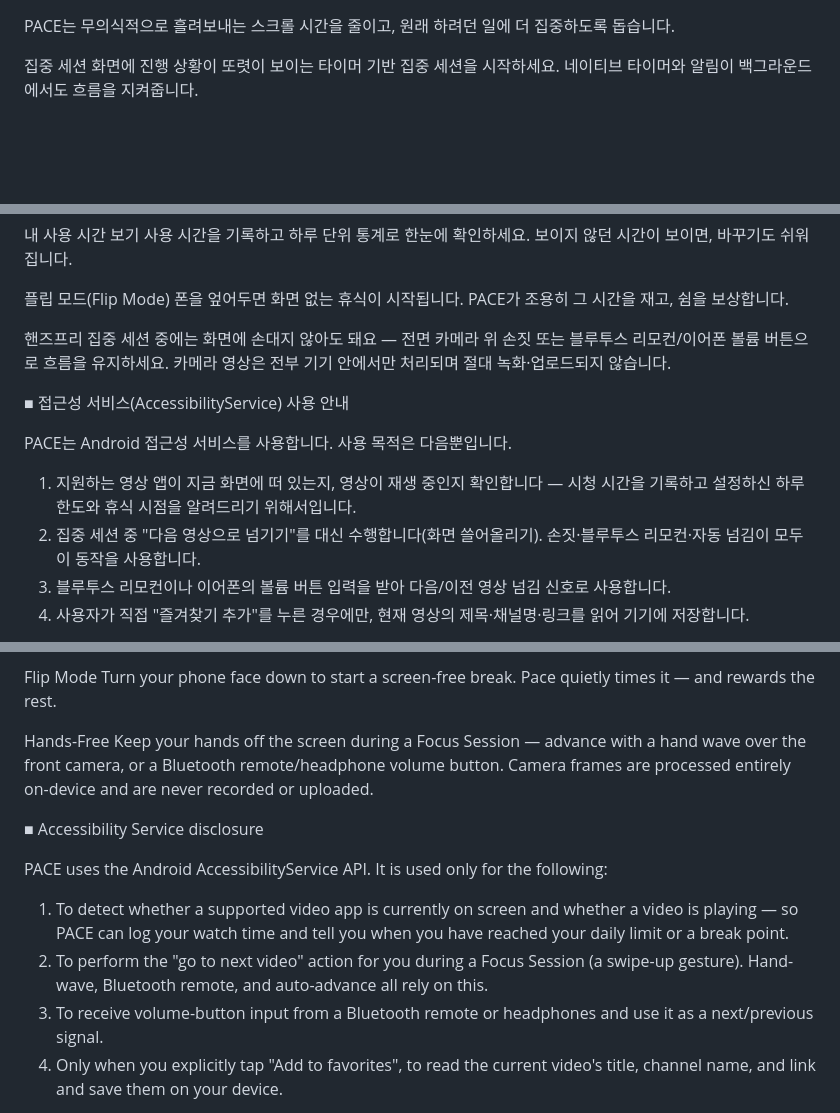
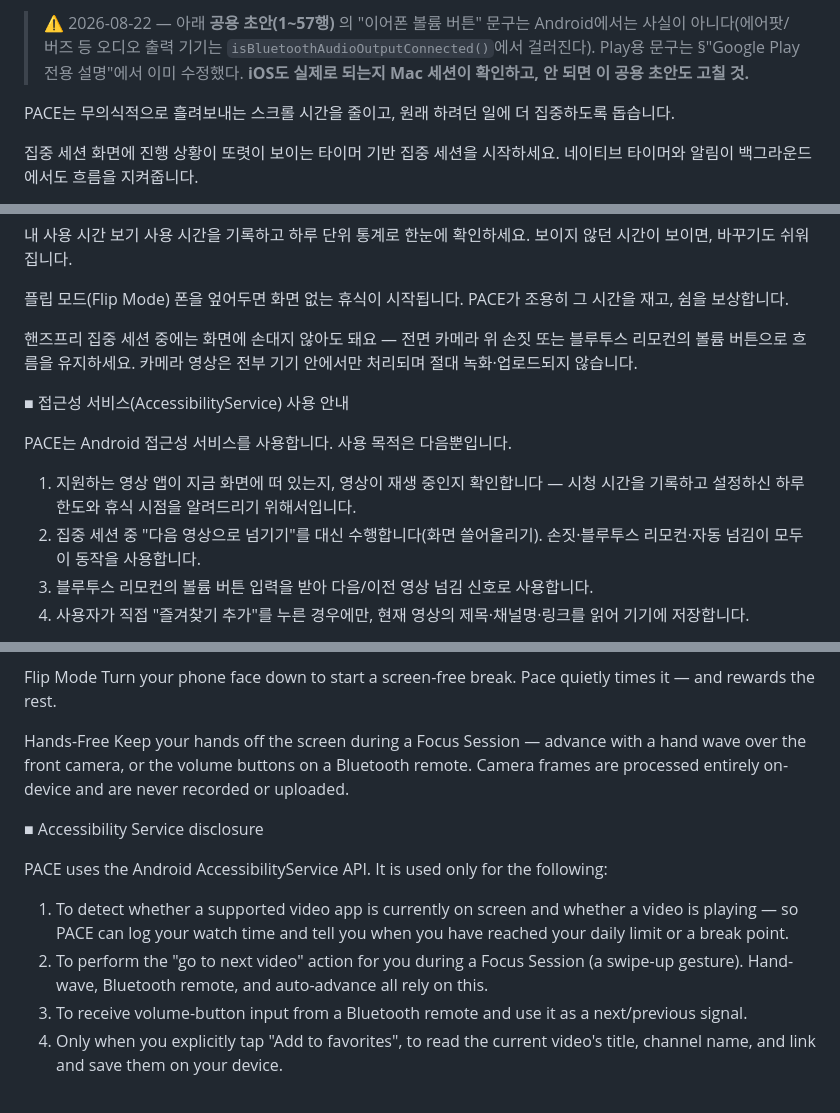
Before and after one commit to eileen0321/PACE, a Markdown page: store_description_draft.md, 3 parts joined by grey strips. Rendered like a GitHub page; blank space fills up the shorter version.

Commit message:
fix(store): Play 설명의 '이어폰 볼륨 버튼' 허위 문구 제거 + iOS 초안에 확인 요청 주석
앱 내 고지 시트에서는 2026-08-22에 뺐는데 스토어 설명 초안엔 그대로 남아 있었다.
에어팟/버즈 같은 오디오 출력 기기는 isBluetoothAudioOutputConnected()에서 걸러지므로
Android에서는 동작하지 않는다 — 등록정보 정확성 위반 소지.

Co-Authored-By: Claude Opus 5 <noreply@anthropic.com>

```diff
--- a/store_description_draft.md
+++ b/store_description_draft.md
@@ -1,3 +1,8 @@
+> ⚠️ 2026-08-22 — 아래 **공용 초안(1~57행)** 의 "이어폰 볼륨 버튼" 문구는 Android에서는
+> 사실이 아니다(에어팟/버즈 등 오디오 출력 기기는 `isBluetoothAudioOutputConnected()`에서
+> 걸러진다). Play용 문구는 §"Google Play 전용 설명"에서 이미 수정했다. **iOS도 실제로
+> 되는지 Mac 세션이 확인하고, 안 되면 이 공용 초안도 고칠 것.**
+
 PACE는 무의식적으로 흘려보내는 스크롤 시간을 줄이고, 원래 하려던 일에 더 집중하도록 돕습니다.
 
 집중 세션
@@ -94,7 +99,7 @@ PACE는 무의식적으로 흘려보내는 스크롤 시간을 줄이고, 원래
 폰을 엎어두면 화면 없는 휴식이 시작됩니다. PACE가 조용히 그 시간을 재고, 쉼을 보상합니다.
 
 핸즈프리
-집중 세션 중에는 화면에 손대지 않아도 돼요 — 전면 카메라 위 손짓 또는 블루투스 리모컨/이어폰 볼륨 버튼으로 흐름을 유지하세요. 카메라 영상은 전부 기기 안에서만 처리되며 절대 녹화·업로드되지 않습니다.
+집중 세션 중에는 화면에 손대지 않아도 돼요 — 전면 카메라 위 손짓 또는 블루투스 리모컨의 볼륨 버튼으로 흐름을 유지하세요. 카메라 영상은 전부 기기 안에서만 처리되며 절대 녹화·업로드되지 않습니다.
 
 ■ 접근성 서비스(AccessibilityService) 사용 안내
 
@@ -102,7 +107,7 @@ PACE는 Android 접근성 서비스를 사용합니다. 사용 목적은 다음
 
 1) 지원하는 영상 앱이 지금 화면에 떠 있는지, 영상이 재생 중인지 확인합니다 — 시청 시간을 기록하고 설정하신 하루 한도와 휴식 시점을 알려드리기 위해서입니다.
 2) 집중 세션 중 "다음 영상으로 넘기기"를 대신 수행합니다(화면 쓸어올리기). 손짓·블루투스 리모컨·자동 넘김이 모두 이 동작을 사용합니다.
-3) 블루투스 리모컨이나 이어폰의 볼륨 버튼 입력을 받아 다음/이전 영상 넘김 신호로 사용합니다.
+3) 블루투스 리모컨의 볼륨 버튼 입력을 받아 다음/이전 영상 넘김 신호로 사용합니다.
 4) 사용자가 직접 "즐겨찾기 추가"를 누른 경우에만, 현재 영상의 제목·채널명·링크를 읽어 기기에 저장합니다.
 
 접근성 서비스는 사용자가 시스템 설정에서 직접 켜야 하며, 언제든 끌 수 있습니다. PACE는 이 기능으로 화면 내용을 촬영·녹화하지 않고, 위 4번의 즐겨찾기 정보를 제외한 어떤 화면 정보도 저장하거나 외부로 전송하지 않습니다. 즐겨찾기 정보도 기기 안에만 저장됩니다. 자세한 내용은 개인정보처리방침을 확인해 주세요.
@@ -130,7 +135,7 @@ Flip Mode
 Turn your phone face down to start a screen-free break. Pace quietly times it — and rewards the rest.
 
 Hands-Free
-Keep your hands off the screen during a Focus Session — advance with a hand wave over the front camera, or a Bluetooth remote/headphone volume button. Camera frames are processed entirely on-device and are never recorded or uploaded.
+Keep your hands off the screen during a Focus Session — advance with a hand wave over the front camera, or the volume buttons on a Bluetooth remote. Camera frames are processed entirely on-device and are never recorded or uploaded.
 
 ■ Accessibility Service disclosure
 
@@ -138,7 +143,7 @@ PACE uses the Android AccessibilityService API. It is used only for the followin
 
 1) To detect whether a supported video app is currently on screen and whether a video is playing — so PACE can log your watch time and tell you when you have reached your daily limit or a break point.
 2) To perform the "go to next video" action for you during a Focus Session (a swipe-up gesture). Hand-wave, Bluetooth remote, and auto-advance all rely on this.
-3) To receive volume-button input from a Bluetooth remote or headphones and use it as a next/previous signal.
+3) To receive volume-button input from a Bluetooth remote and use it as a next/previous signal.
 4) Only when you explicitly tap "Add to favorites", to read the current video's title, channel name, and link and save them on your device.
 
 You must turn the accessibility service on yourself in system settings, and you can turn it off at any time. PACE does not capture or record screen content with this API, and does not store or transmit any screen information other than the favorites data described in (4) — which stays on your device. See our Privacy Policy for details.
```
